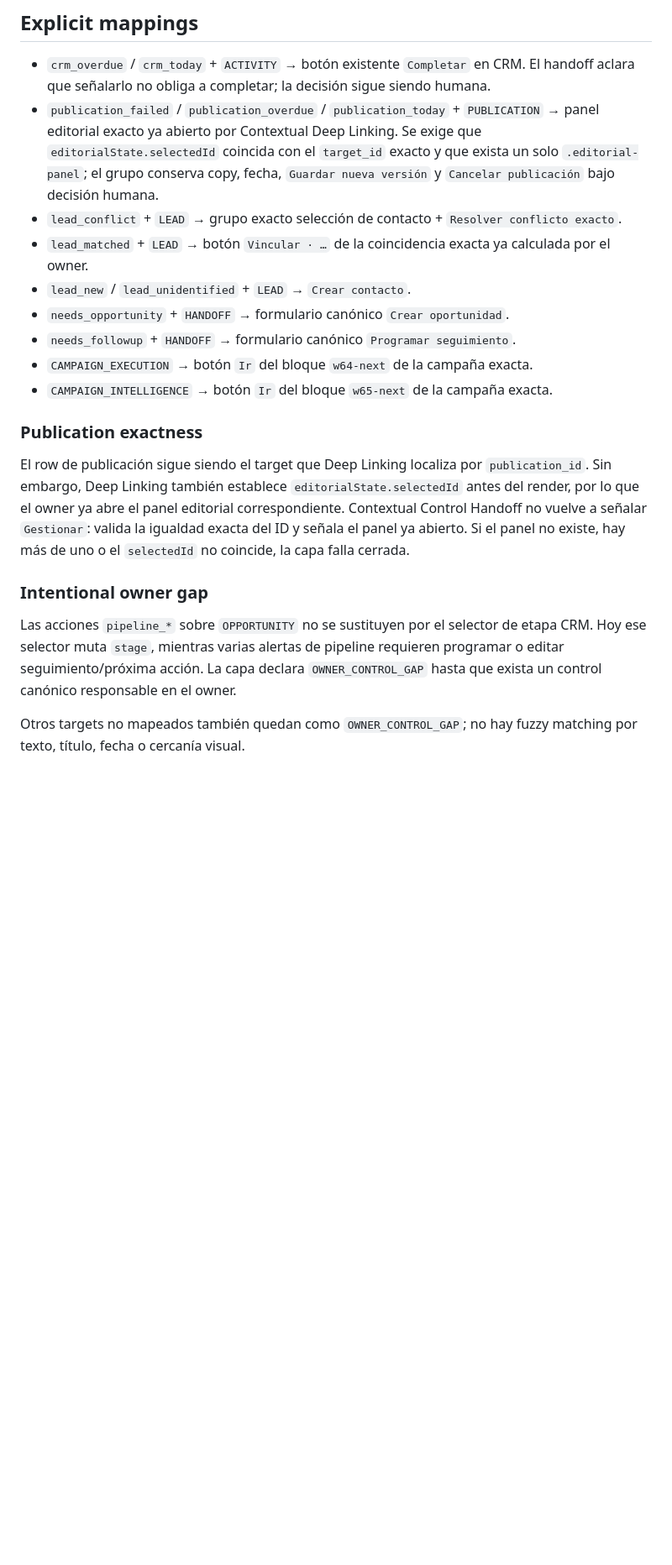
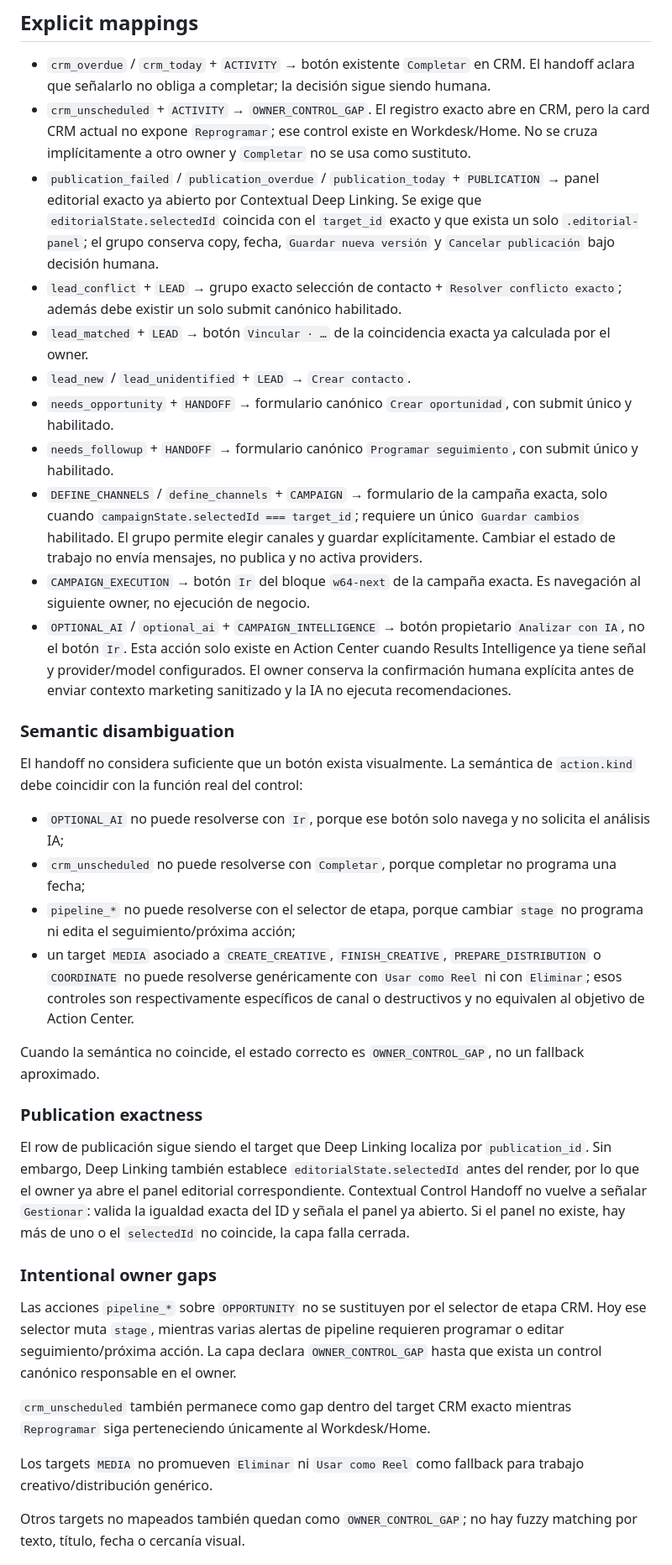
Before and after one commit to arendon7/MKTGAPP, a Markdown page: docs/POST_W99_CONTEXTUAL_CONTROL_HANDOFF.md, the part around one of its changes. Shown at 84% size. Rendered like a GitHub page; blank space fills up the shorter version.

Commit message:
Post-W99: document semantic handoff hardening

```diff
--- a/docs/POST_W99_CONTEXTUAL_CONTROL_HANDOFF.md
+++ b/docs/POST_W99_CONTEXTUAL_CONTROL_HANDOFF.md
@@ -36,22 +38,39 @@ Si cualquiera falla, la capa falla cerrada.
 ## Explicit mappings
 
 - `crm_overdue` / `crm_today` + `ACTIVITY` → botón existente `Completar` en CRM. El handoff aclara que señalarlo no obliga a completar; la decisión sigue siendo humana.
+- `crm_unscheduled` + `ACTIVITY` → `OWNER_CONTROL_GAP`. El registro exacto abre en CRM, pero la card CRM actual no expone `Reprogramar`; ese control existe en Workdesk/Home. No se cruza implícitamente a otro owner y `Completar` no se usa como sustituto.
 - `publication_failed` / `publication_overdue` / `publication_today` + `PUBLICATION` → panel editorial exacto ya abierto por Contextual Deep Linking. Se exige que `editorialState.selectedId` coincida con el `target_id` exacto y que exista un solo `.editorial-panel`; el grupo conserva copy, fecha, `Guardar nueva versión` y `Cancelar publicación` bajo decisión humana.
-- `lead_conflict` + `LEAD` → grupo exacto selección de contacto + `Resolver conflicto exacto`.
+- `lead_conflict` + `LEAD` → grupo exacto selección de contacto + `Resolver conflicto exacto`; además debe existir un solo submit canónico habilitado.
 - `lead_matched` + `LEAD` → botón `Vincular · …` de la coincidencia exacta ya calculada por el owner.
 - `lead_new` / `lead_unidentified` + `LEAD` → `Crear contacto`.
-- `needs_opportunity` + `HANDOFF` → formulario canónico `Crear oportunidad`.
-- `needs_followup` + `HANDOFF` → formulario canónico `Programar seguimiento`.
-- `CAMPAIGN_EXECUTION` → botón `Ir` del bloque `w64-next` de la campaña exacta.
-- `CAMPAIGN_INTELLIGENCE` → botón `Ir` del bloque `w65-next` de la campaña exacta.
+- `needs_opportunity` + `HANDOFF` → formulario canónico `Crear oportunidad`, con submit único y habilitado.
+- `needs_followup` + `HANDOFF` → formulario canónico `Programar seguimiento`, con submit único y habilitado.
+- `DEFINE_CHANNELS` / `define_channels` + `CAMPAIGN` → formulario de la campaña exacta, solo cuando `campaignState.selectedId === target_id`; requiere un único `Guardar cambios` habilitado. El grupo permite elegir canales y guardar explícitamente. Cambiar el estado de trabajo no envía mensajes, no publica y no activa providers.
+- `CAMPAIGN_EXECUTION` → botón `Ir` del bloque `w64-next` de la campaña exacta. Es navegación al siguiente owner, no ejecución de negocio.
+- `OPTIONAL_AI` / `optional_ai` + `CAMPAIGN_INTELLIGENCE` → botón propietario `Analizar con IA`, no el botón `Ir`. Esta acción solo existe en Action Center cuando Results Intelligence ya tiene señal y provider/model configurados. El owner conserva la confirmación humana explícita antes de enviar contexto marketing sanitizado y la IA no ejecuta recomendaciones.
+
+### Semantic disambiguation
+
+El handoff no considera suficiente que un botón exista visualmente. La semántica de `action.kind` debe coincidir con la función real del control:
+
+- `OPTIONAL_AI` no puede resolverse con `Ir`, porque ese botón solo navega y no solicita el análisis IA;
+- `crm_unscheduled` no puede resolverse con `Completar`, porque completar no programa una fecha;
+- `pipeline_*` no puede resolverse con el selector de etapa, porque cambiar `stage` no programa ni edita el seguimiento/próxima acción;
+- un target `MEDIA` asociado a `CREATE_CREATIVE`, `FINISH_CREATIVE`, `PREPARE_DISTRIBUTION` o `COORDINATE` no puede resolverse genéricamente con `Usar como Reel` ni con `Eliminar`; esos controles son respectivamente específicos de canal o destructivos y no equivalen al objetivo de Action Center.
+
+Cuando la semántica no coincide, el estado correcto es `OWNER_CONTROL_GAP`, no un fallback aproximado.
 
 ### Publication exactness
 
 El row de publicación sigue siendo el target que Deep Linking localiza por `publication_id`. Sin embargo, Deep Linking también establece `editorialState.selectedId` antes del render, por lo que el owner ya abre el panel editorial correspondiente. Contextual Control Handoff no vuelve a señalar `Gestionar`: valida la igualdad exacta del ID y señala el panel ya abierto. Si el panel no existe, hay más de uno o el `selectedId` no coincide, la capa falla cerrada.
 
-### Intentional owner gap
+### Intentional owner gaps
 
 Las acciones `pipeline_*` sobre `OPPORTUNITY` no se sustituyen por el selector de etapa CRM. Hoy ese selector muta `stage`, mientras varias alertas de pipeline requieren programar o editar seguimiento/próxima acción. La capa declara `OWNER_CONTROL_GAP` hasta que exista un control canónico responsable en el owner.
+
+`crm_unscheduled` también permanece como gap dentro del target CRM exacto mientras `Reprogramar` siga perteneciendo únicamente al Workdesk/Home.
+
+Los targets `MEDIA` no promueven `Eliminar` ni `Usar como Reel` como fallback para trabajo creativo/distribución genérico.
 
 Otros targets no mapeados también quedan como `OWNER_CONTROL_GAP`; no hay fuzzy matching por texto, título, fecha o cercanía visual.
 
```
Also changed, not shown: other parts of docs/POST_W99_CONTEXTUAL_CONTROL_HANDOFF.md (+6 -1 lines).
